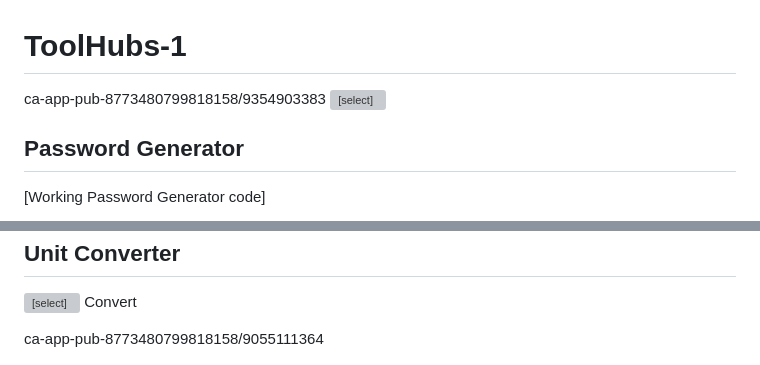
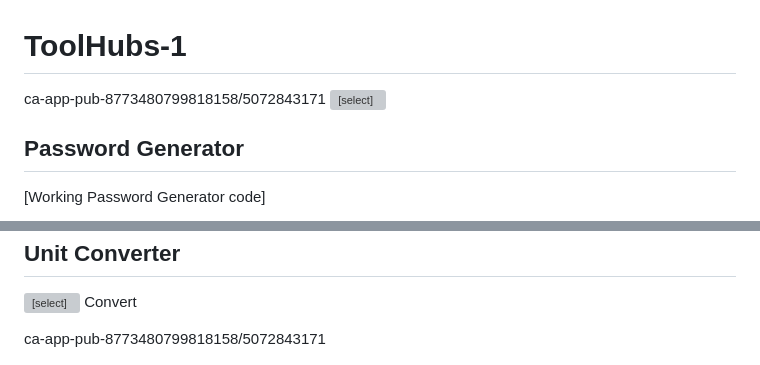
Before and after one commit to Samir9622/Toolhubs-2, a Markdown page: README.md, 2 parts joined by grey strips. GitHub-like rendering; grey boxes are pictures that could not be loaded.

```diff
--- a/README.md
+++ b/README.md
@@ -40,11 +40,11 @@
   <header>
     <h1>ToolHubs-1</h1>
   </header>
-  <!-- AdSense Ad Unit -->ca-app-pub-8773480799818158/9354903383
+  <!-- AdSense Ad Unit -->ca-app-pub-8773480799818158/5072843171
      <ins class="adsbygoogle"
      style="display:block"
      data-ad-client="ca-pub-8773480799818158"
-     data-ad-slot="9354903383"
+     data-ad-slot="5072843171"
      data-ad-format="auto"
      data-full-width-responsive="true"></ins>
 <script>
@@ -144,11 +144,11 @@
     <button onclick="convertUnit()">Convert</button>
     <p id="unitResult"></p>
   </section>
-  <!-- AdSense Ad Unit -->ca-app-pub-8773480799818158/9055111364
+  <!-- AdSense Ad Unit -->ca-app-pub-8773480799818158/5072843171
         <ins class="adsbygoogle"
      style="display:block"
      data-ad-client="ca-pub-8773480799818158"
-     data-ad-slot="9055111364"
+     data-ad-slot="5072843171"
      data-ad-format="auto"
      data-full-width-responsive="true"></ins>
 <script>
```
